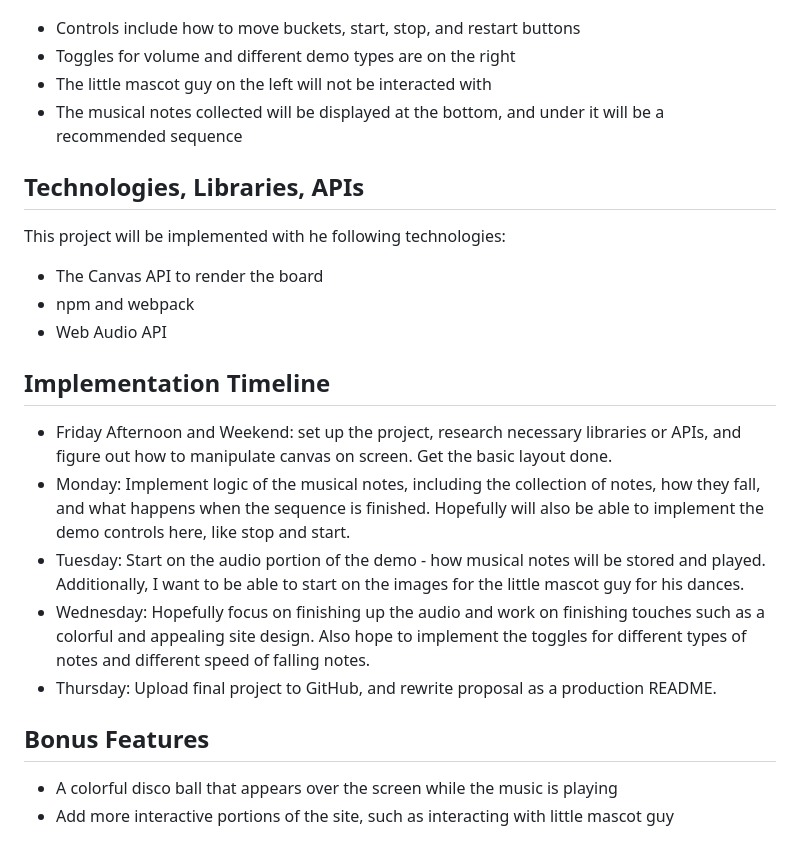
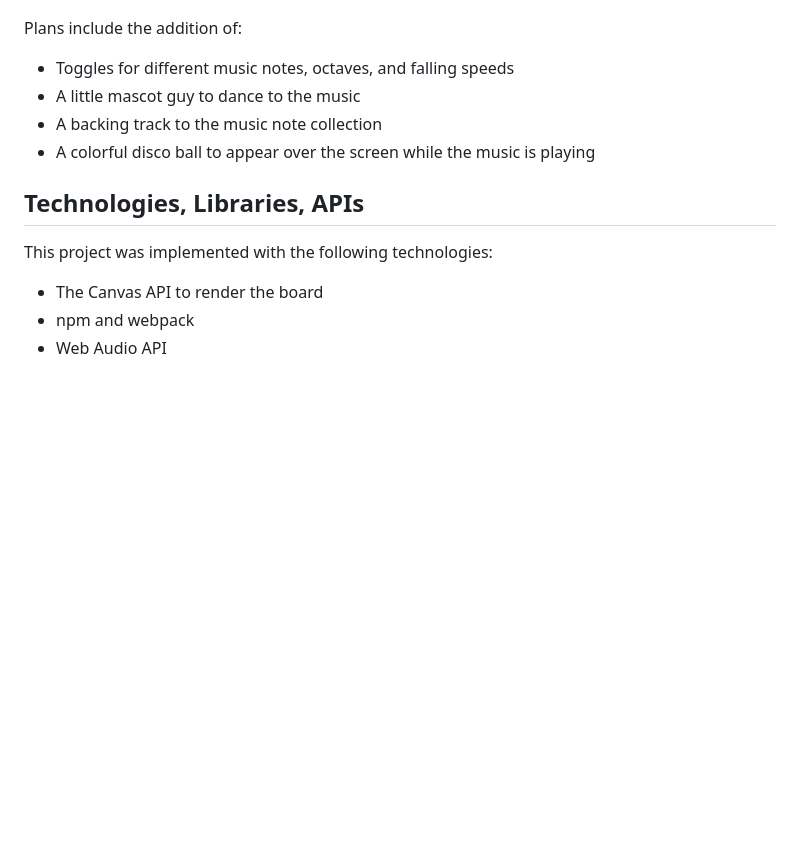
Before and after one commit to yuris1234/JS-Project, a Markdown page: README.md, the part around one of its changes. GitHub-like rendering; blank space fills up the shorter version.

```diff
--- a/README.md
+++ b/README.md
@@ -20,23 +42,14 @@ Additionally, the project will include:
 
 ![plot](src/media/wireframes.png)
-- Controls include how to move buckets, start, stop, and restart buttons
-- Toggles for volume and different demo types are on the right
-- The little mascot guy on the left will not be interacted with
-- The musical notes collected will be displayed at the bottom, and under it will be a recommended sequence
+
+Plans include the addition of:
+- Toggles for different music notes, octaves, and falling speeds
+- A little mascot guy to dance to the music
+- A backing track to the music note collection
+- A colorful disco ball to appear over the screen while the music is playing
 
 ## Technologies, Libraries, APIs
-This project will be implemented with he following technologies:
+This project was implemented with the following technologies:
 - The Canvas API to render the board
 - npm and webpack
 - Web Audio API
-
-## Implementation Timeline
-- Friday Afternoon and Weekend: set up the project, research necessary libraries or APIs, and figure out how to manipulate canvas on screen. Get the basic layout done.
-- Monday: Implement logic of the musical notes, including the collection of notes, how they fall, and what happens when the sequence is finished. Hopefully will also be able to implement the demo controls here, like stop and start.
-- Tuesday: Start on the audio portion of the demo - how musical notes will be stored and played. Additionally, I want to be able to start on the images for the little mascot guy for his dances.
-- Wednesday: Hopefully focus on finishing up the audio and work on finishing touches such as a colorful and appealing site design. Also hope to implement the toggles for different types of notes and different speed of falling notes.
-- Thursday: Upload final project to GitHub, and rewrite proposal as a production README.
-
-## Bonus Features
-- A colorful disco ball that appears over the screen while the music is playing
-- Add more interactive portions of the site, such as interacting with little mascot guy
```
Also changed, not shown: other parts of README.md (+34 -12 lines), src/media/controls.png (added), src/media/create-audio.png (added), src/media/music-maker.png (added), src/media/sequence-playback.png (added), src/media/volume-control.png (added).
